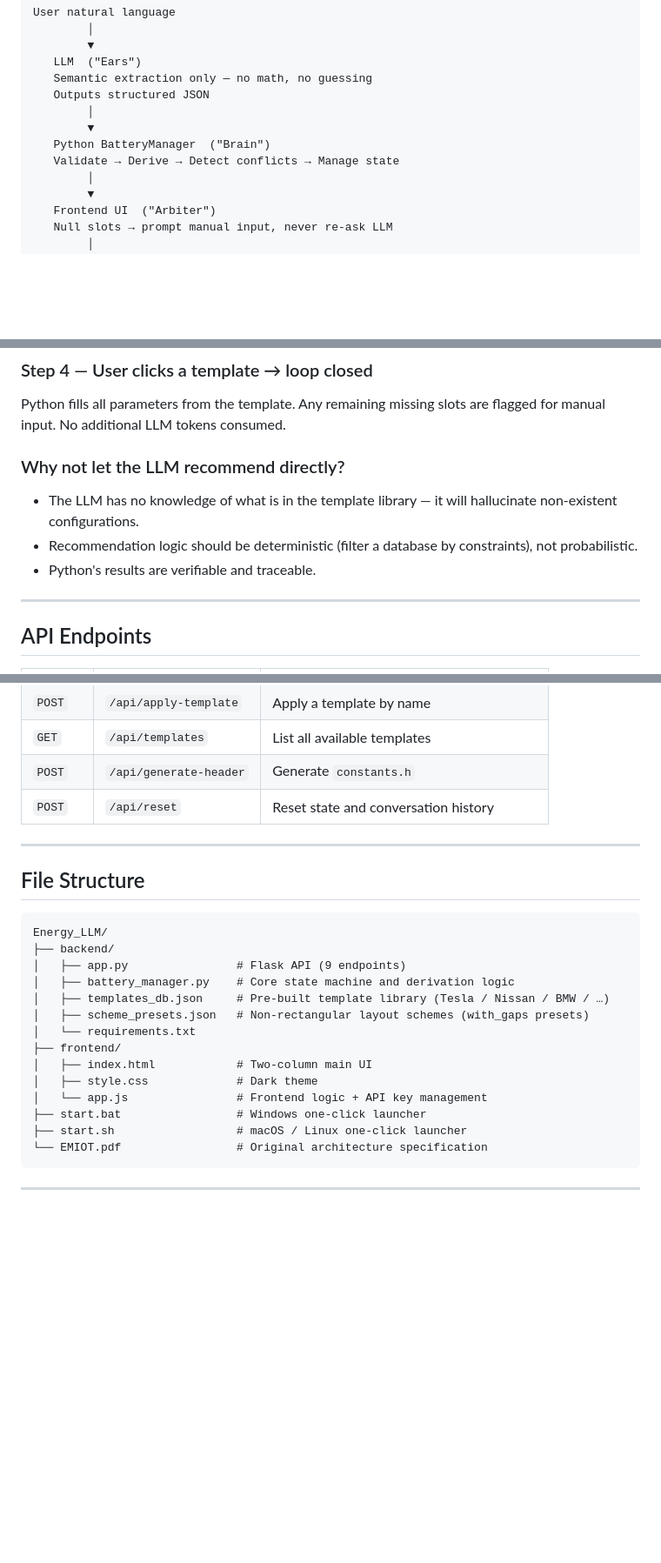
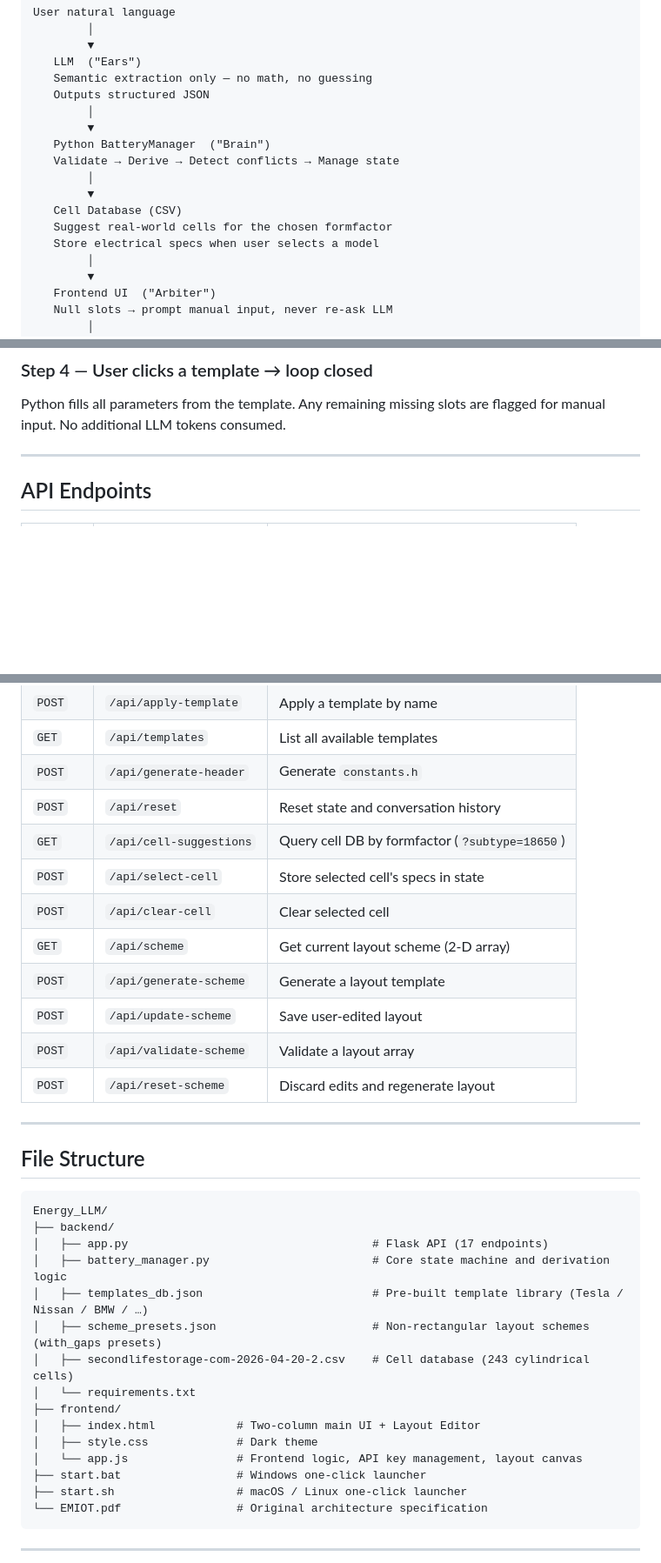
Before and after one commit to Chenya7008/Energy_LLM, a Markdown page: README.md, 3 parts joined by grey strips. Shown at 87% size. Rendered like a GitHub page; blank space fills up the shorter version.

````diff
--- a/README.md
+++ b/README.md
@@ -96,6 +147,11 @@ User natural language
         ▼
    Python BatteryManager  ("Brain")
    Validate → Derive → Detect conflicts → Manage state
+        │
+        ▼
+   Cell Database (CSV)
+   Suggest real-world cells for the chosen formfactor
+   Store electrical specs when user selects a model
         │
         ▼
    Frontend UI  ("Arbiter")
@@ -247,12 +332,6 @@ Top-ranked templates are shown as suggestion cards on the right.
 
 Python fills all parameters from the template. Any remaining missing slots are flagged for manual input. No additional LLM tokens consumed.
 
-### Why not let the LLM recommend directly?
-
-- The LLM has no knowledge of what is in the template library — it will hallucinate non-existent configurations.
-- Recommendation logic should be deterministic (filter a database by constraints), not probabilistic.
-- Python's results are verifiable and traceable.
-
 ---
 
 ## API Endpoints
@@ -268,6 +347,14 @@ Python fills all parameters from the template. Any remaining missing slots are f
 | `GET` | `/api/templates` | List all available templates |
 | `POST` | `/api/generate-header` | Generate `constants.h` |
 | `POST` | `/api/reset` | Reset state and conversation history |
+| `GET` | `/api/cell-suggestions` | Query cell DB by formfactor (`?subtype=18650`) |
+| `POST` | `/api/select-cell` | Store selected cell's specs in state |
+| `POST` | `/api/clear-cell` | Clear selected cell |
+| `GET` | `/api/scheme` | Get current layout scheme (2-D array) |
+| `POST` | `/api/generate-scheme` | Generate a layout template |
+| `POST` | `/api/update-scheme` | Save user-edited layout |
+| `POST` | `/api/validate-scheme` | Validate a layout array |
+| `POST` | `/api/reset-scheme` | Discard edits and regenerate layout |
 
 ---
 
@@ -276,15 +363,16 @@ Python fills all parameters from the template. Any remaining missing slots are f
 ```text
 Energy_LLM/
 ├── backend/
-│   ├── app.py                # Flask API (9 endpoints)
-│   ├── battery_manager.py    # Core state machine and derivation logic
-│   ├── templates_db.json     # Pre-built template library (Tesla / Nissan / BMW / …)
-│   ├── scheme_presets.json   # Non-rectangular layout schemes (with_gaps presets)
+│   ├── app.py                                    # Flask API (17 endpoints)
+│   ├── battery_manager.py                        # Core state machine and derivation logic
+│   ├── templates_db.json                         # Pre-built template library (Tesla / Nissan / BMW / …)
+│   ├── scheme_presets.json                       # Non-rectangular layout schemes (with_gaps presets)
+│   ├── secondlifestorage-com-2026-04-20-2.csv    # Cell database (243 cylindrical cells)
 │   └── requirements.txt
 ├── frontend/
-│   ├── index.html            # Two-column main UI
+│   ├── index.html            # Two-column main UI + Layout Editor
 │   ├── style.css             # Dark theme
-│   └── app.js                # Frontend logic + API key management
+│   └── app.js                # Frontend logic, API key management, layout canvas
 ├── start.bat                 # Windows one-click launcher
 ├── start.sh                  # macOS / Linux one-click launcher
 └── EMIOT.pdf                 # Original architecture specification
````
Also changed, not shown: other parts of README.md (+86 -6 lines).
